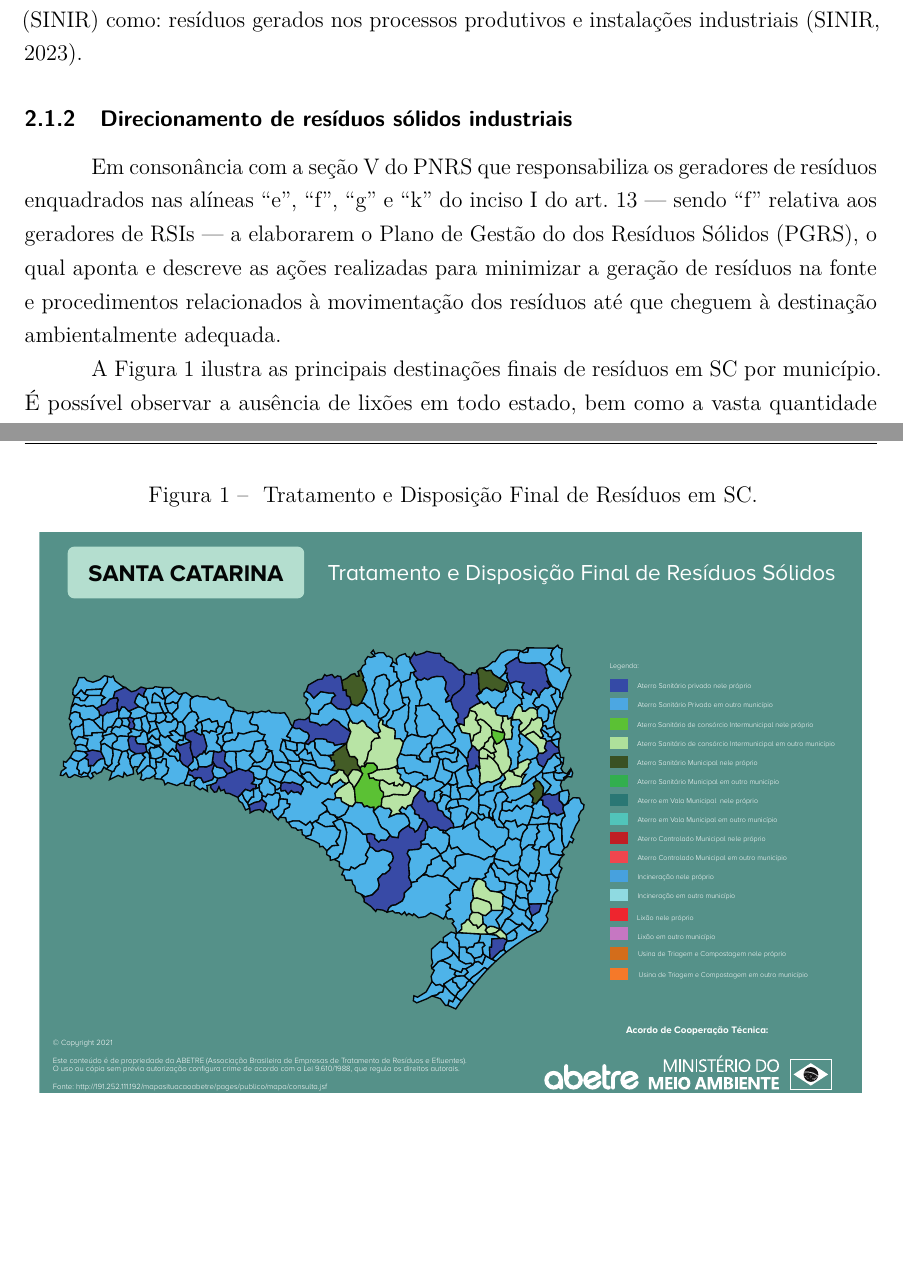
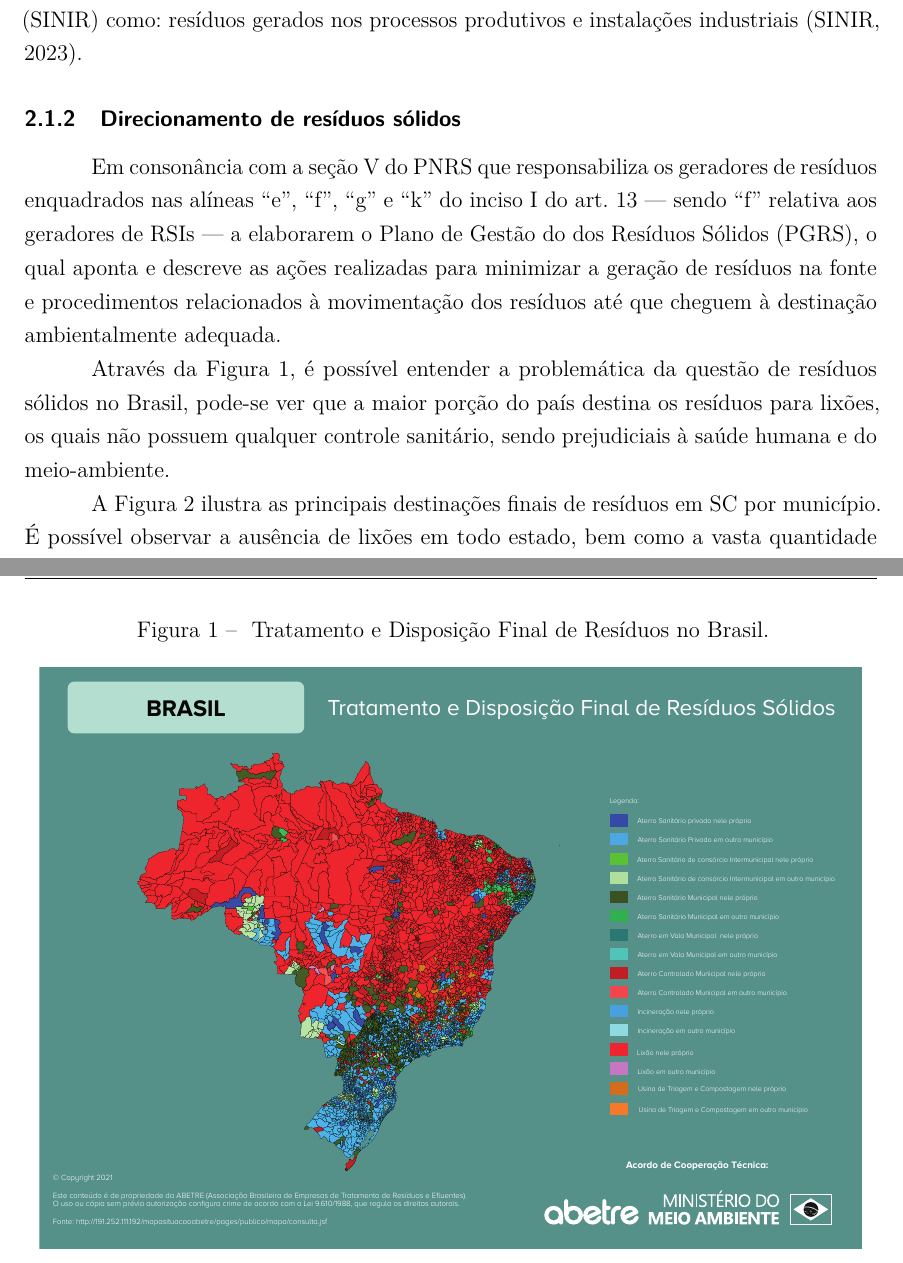
Before and after one commit to ThiagoBoimer/tcc-project, a LaTeX thesis (tcc-doc/main.tex, which reads tcc-doc/chapters/2-chapter.tex): two parts of pages 19 and 20 of 56, joined at a grey line, cut so that both start at the same text, the shorter picture padded with empty space. Compiled offline with pdfLaTeX.

Commit message:
Final review

```diff
--- a/tcc-doc/chapters/2-chapter.tex
+++ b/tcc-doc/chapters/2-chapter.tex
@@ -21,10 +21,20 @@ De acordo com o \gls{PNRS}, resíduos sólidos são todo:
 No contexto deste trabalho, considera-se em especial \gls{RSI}s, conforme mencionado no website do \gls{SINIR} como: resíduos gerados nos processos produtivos e instalações industriais \cite{sinir_sinir_nodate}.
 
 % ----------------------------------------------------------
-\subsection{Direcionamento de resíduos sólidos industriais}
+\subsection{Direcionamento de resíduos sólidos}
 % ----------------------------------------------------------
 
 Em consonância com a seção V do \gls{PNRS} que responsabiliza os geradores de resíduos enquadrados nas alíneas  “e”, “f”, “g” e “k” do inciso I do art. 13 — sendo “f” relativa aos geradores de \gls{RSI}s — a elaborarem o \gls{PGRS}, o qual aponta e descreve as ações realizadas para minimizar a geração de resíduos na fonte e procedimentos relacionados à movimentação dos resíduos até que cheguem à destinação ambientalmente adequada.
+
+Através da \autoref{fig:abetre-br}, é possível entender a problemática da questão de resíduos sólidos no Brasil, pode-se ver que a maior porção do país destina os resíduos para lixões, os quais não possuem qualquer controle sanitário, sendo prejudiciais à saúde humana e do meio-ambiente.
+
+\begin{figure}[h]
+	\caption{\label{fig:abetre-br} Tratamento e Disposição Final de Resíduos no Brasil.}
+	\begin{center}
+		\includegraphics[scale=0.52]{images/abetre_brasil.pdf}
+	\end{center}
+	\fonte{\gls{ABETRE}}
+\end{figure}
 
 A \autoref{fig:Fig_1} ilustra as principais destinações finais de resíduos em \gls{SC} por município. É possível observar a ausência de lixões em todo estado, bem como a vasta quantidade de aterros sanitários, ambos indicativos de uma boa condução no que tange a descarte de resíduos.
 
--- a/tcc-doc/main.tex
+++ b/tcc-doc/main.tex
@@ -34,6 +34,7 @@
 \usepackage{multirow}
 \usepackage{lscape}
 \usepackage{float}
+\usepackage{hyperref}
 % \usepackage{graphicx}
 
 % ---
```
Also changed, not shown: tcc-doc/chapters/1-chapter.tex (+2 -2 lines), tcc-doc/chapters/3-chapter.tex (+2 -2 lines), tcc-doc/ATA.pdf (added), tcc-doc/images/ODS9-1.jpg (added), tcc-doc/images/abetre_brasil-1.png (added), tcc-doc/images/abetre_sc-1.png (added), tcc-doc/images/aterro-controlado-saquarema.jpg (added), tcc-doc/images/aterro-lixao.jpg (added), tcc-doc/images/aterro-sanitario-campo-mourao.jpeg (added), tcc-doc/images/aterro-sanitario.jpg (added), tcc-doc/images/blendagem.jpeg (added), tcc-doc/images/compostagem.jpg (added), tcc-doc/images/descontaminacao-lampadas.jpg (added), tcc-doc/images/ete_Lagoa.jpg (added), 2 more files, 2 other files.
